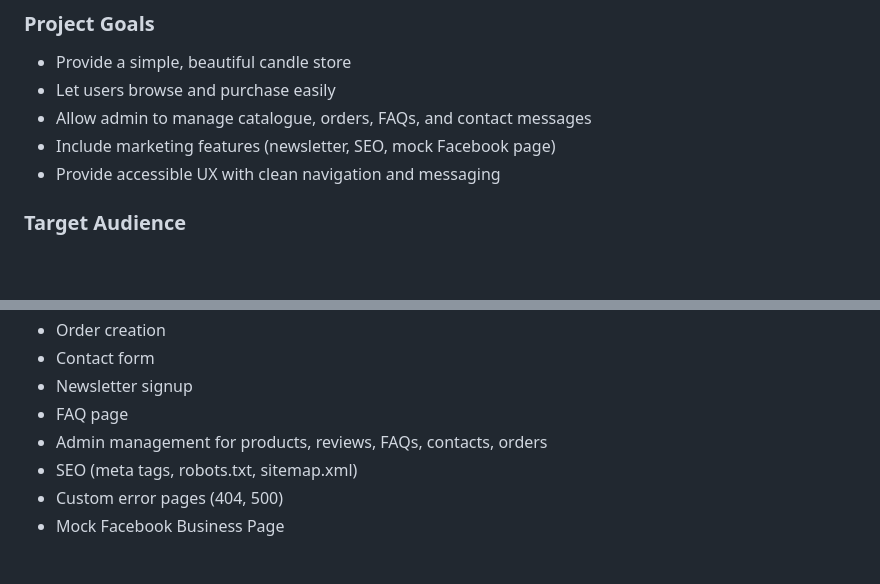
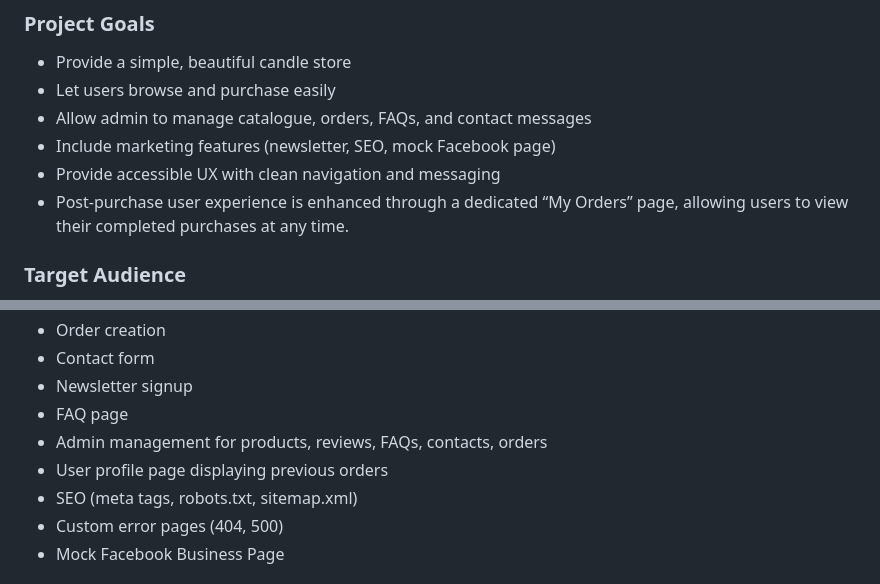
Before and after one commit to reubenja77/local_candle_co, a Markdown page: README.md, 2 parts joined by grey strips. Drawn GitHub-style; blank space fills up the shorter version.

Commit message:
docs: update README and testing documentation

```diff
--- a/README.md
+++ b/README.md
@@ -94,6 +94,7 @@ Users create accounts to:
 - Allow admin to manage catalogue, orders, FAQs, and contact messages
 - Include marketing features (newsletter, SEO, mock Facebook page)
 - Provide accessible UX with clean navigation and messaging
+- Post-purchase user experience is enhanced through a dedicated “My Orders” page, allowing users to view their completed purchases at any time.
 
 ### Target Audience
 - Adults aged 20–50
@@ -153,6 +154,7 @@ REMEMBER: Elaborate on below section
 - Newsletter signup
 - FAQ page
 - Admin management for products, reviews, FAQs, contacts, orders
+- User profile page displaying previous orders
 - SEO (meta tags, robots.txt, sitemap.xml)
 - Custom error pages (404, 500)
 - Mock Facebook Business Page
```
Also changed, not shown: TESTING.md (+69 -17 lines).
